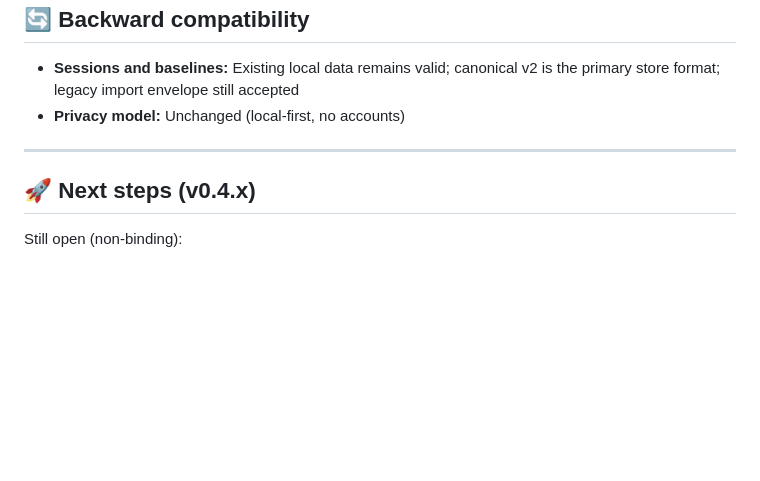
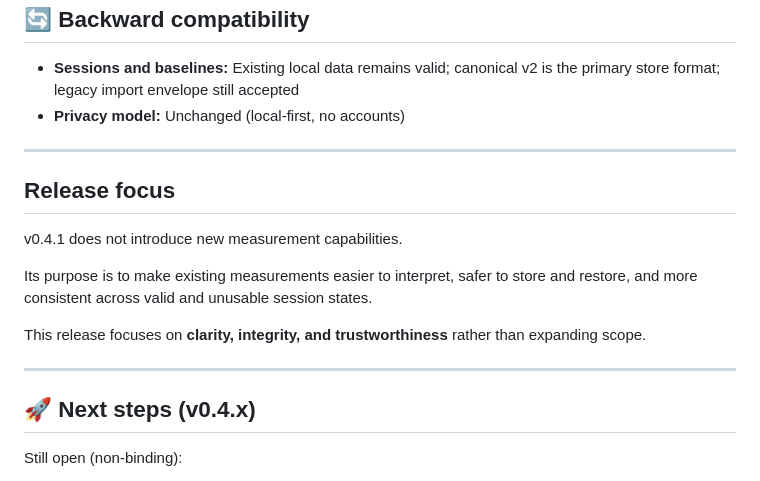
Before and after one commit to zwoomer/fce, a Markdown page: RELEASE_v0.4.1.md, the part around the change. GitHub-like rendering; blank space fills up the shorter version.

Commit message:
docs: add Release focus section to v0.4.1 release note

```diff
--- a/RELEASE_v0.4.1.md
+++ b/RELEASE_v0.4.1.md
@@ -92,6 +92,16 @@ No change to core measurement philosophy or comparison math. **Human interpretat
 
 ---
 
+## Release focus
+
+v0.4.1 does not introduce new measurement capabilities.
+
+Its purpose is to make existing measurements easier to interpret, safer to store and restore, and more consistent across valid and unusable session states.
+
+This release focuses on **clarity, integrity, and trustworthiness** rather than expanding scope.
+
+---
+
 ## 🚀 Next steps (v0.4.x)
 
 Still open (non-binding):
```
